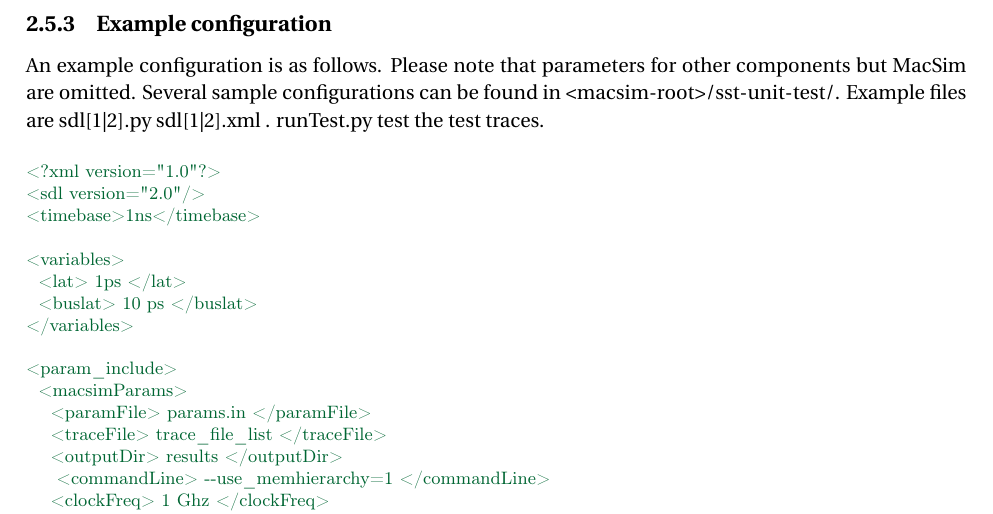
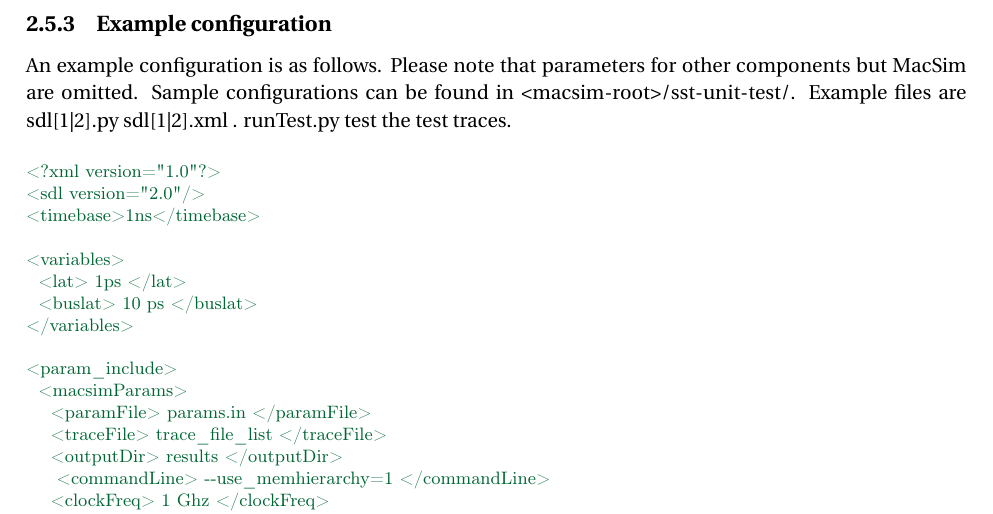
Before and after one commit to gthparch/macsim, a LaTeX thesis (doc/latex/main.tex, which reads doc/latex/basic.tex): part of page 10 of 57, cut so that both start at the same text. Compiled offline with pdfLaTeX.

Commit message:
commit test
git-svn-id: https://svn.research.cc.gatech.edu/macsim/trunk@660 76505255-db3a-46bb-8524-017587b0c4bf

```diff
--- a/doc/latex/basic.tex
+++ b/doc/latex/basic.tex
@@ -534,7 +534,7 @@
 
 An example configuration is as follows.
 Please note that parameters for other components but \SIM are omitted.
-Several sample configurations can be found in
+Sample configurations can be found in
 <macsim-root>/sst-unit-test/.
 Example files are sdl[1|2].py sdl[1|2].xml . runTest.py test the test
 traces.
```
